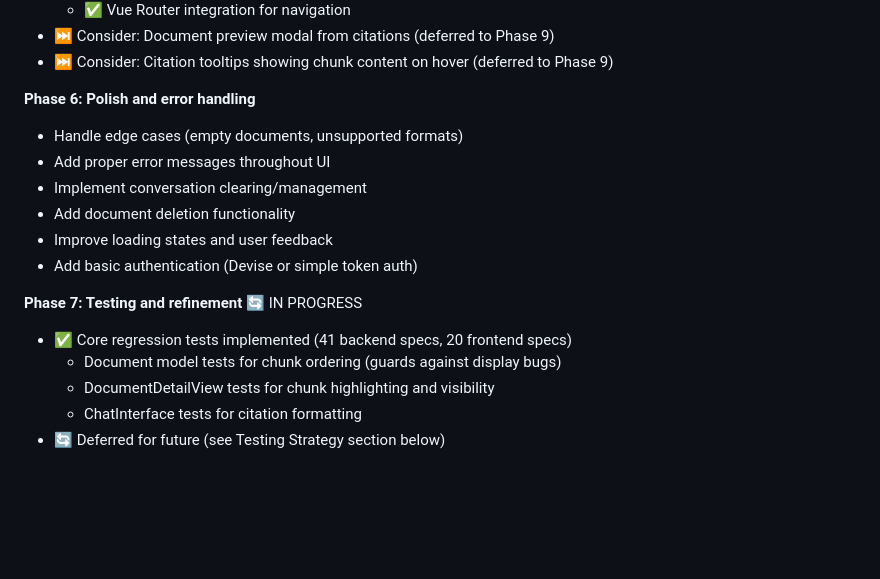
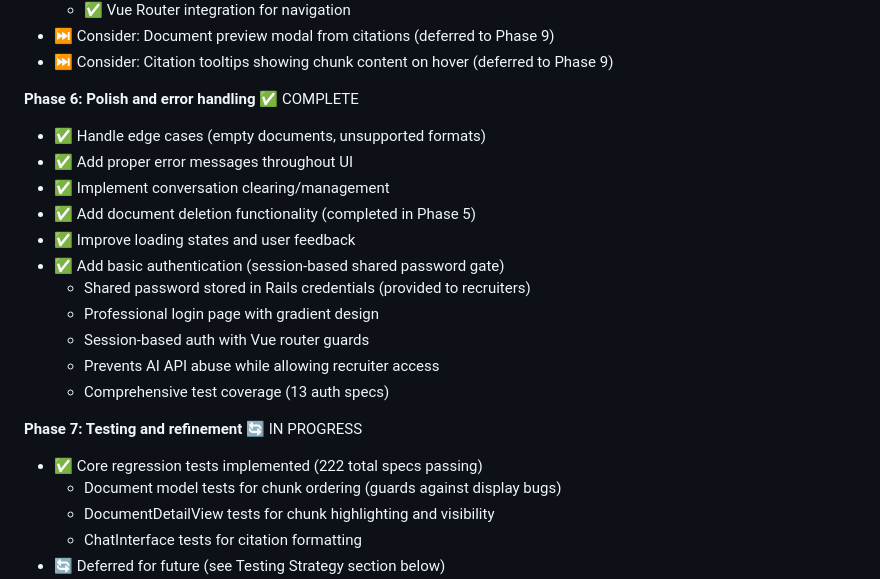
Before and after one commit to grymoire7/ragtime, a Markdown page: docs/initial-design.md, the part around the change. Rendered like a GitHub page; blank space fills up the shorter version.

Commit message:
docs: mark Phase 6 complete in design document
Update design document to reflect Phase 6 completion:
- All Phase 6 objectives completed
- Authentication system implemented and tested
- Update test count to 222 total specs passing

```diff
--- a/docs/initial-design.md
+++ b/docs/initial-design.md
@@ -93,16 +93,21 @@ finish early, streaming is a great polish feature.
 - ⏭️ Consider: Document preview modal from citations (deferred to Phase 9)
 - ⏭️ Consider: Citation tooltips showing chunk content on hover (deferred to Phase 9)
 
-**Phase 6: Polish and error handling**
-- Handle edge cases (empty documents, unsupported formats)
-- Add proper error messages throughout UI
-- Implement conversation clearing/management
-- Add document deletion functionality
-- Improve loading states and user feedback
-- Add basic authentication (Devise or simple token auth)
+**Phase 6: Polish and error handling** ✅ COMPLETE
+- ✅ Handle edge cases (empty documents, unsupported formats)
+- ✅ Add proper error messages throughout UI
+- ✅ Implement conversation clearing/management
+- ✅ Add document deletion functionality (completed in Phase 5)
+- ✅ Improve loading states and user feedback
+- ✅ Add basic authentication (session-based shared password gate)
+  - Shared password stored in Rails credentials (provided to recruiters)
+  - Professional login page with gradient design
+  - Session-based auth with Vue router guards
+  - Prevents AI API abuse while allowing recruiter access
+  - Comprehensive test coverage (13 auth specs)
 
 **Phase 7: Testing and refinement** 🔄 IN PROGRESS
-- ✅ Core regression tests implemented (41 backend specs, 20 frontend specs)
+- ✅ Core regression tests implemented (222 total specs passing)
   - Document model tests for chunk ordering (guards against display bugs)
   - DocumentDetailView tests for chunk highlighting and visibility
   - ChatInterface tests for citation formatting
```
